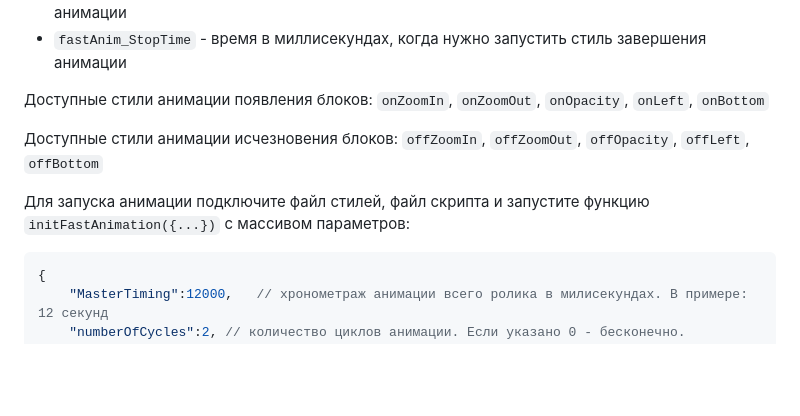
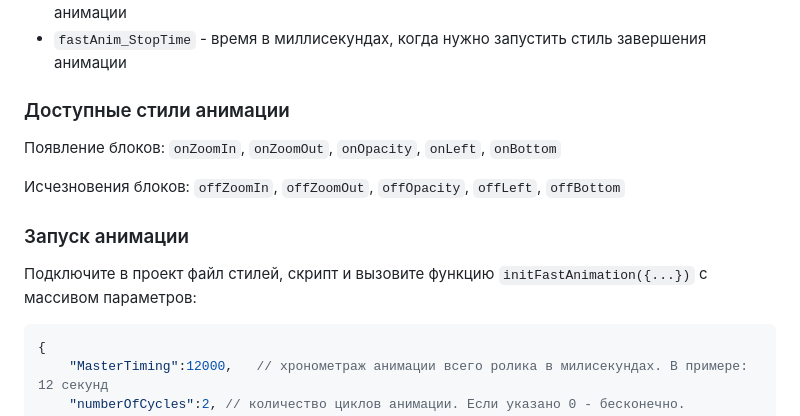
Before and after one commit to fastlem/fast-js-animation, a Markdown page: README.md, the part around the change. Rendered like a GitHub page; blank space fills up the shorter version.

````diff
--- a/README.md
+++ b/README.md
@@ -9,13 +9,16 @@ fast-js-animation
 * `fastAnim_StartTime` - время в миллисекундах, когда нужно запустить стиль появления анимации
 * `fastAnim_StopTime` - время в миллисекундах, когда нужно запустить стиль завершения анимации
 
-Доступные стили анимации появления блоков:
+### Доступные стили анимации
+
+Появление блоков:
 `onZoomIn`, `onZoomOut`, `onOpacity`, `onLeft`, `onBottom`
 
-Доступные стили анимации исчезновения блоков:
+Исчезновения блоков:
 `offZoomIn`, `offZoomOut`, `offOpacity`, `offLeft`, `offBottom`
 
-Для запуска анимации подключите файл стилей, файл скрипта и запустите функцию `initFastAnimation({...})` с массивом параметров:
+### Запуск анимации
+Подключите в проект файл стилей, скрипт и вызовите функцию `initFastAnimation({...})` с массивом параметров:
 
 ```js
 {
````
